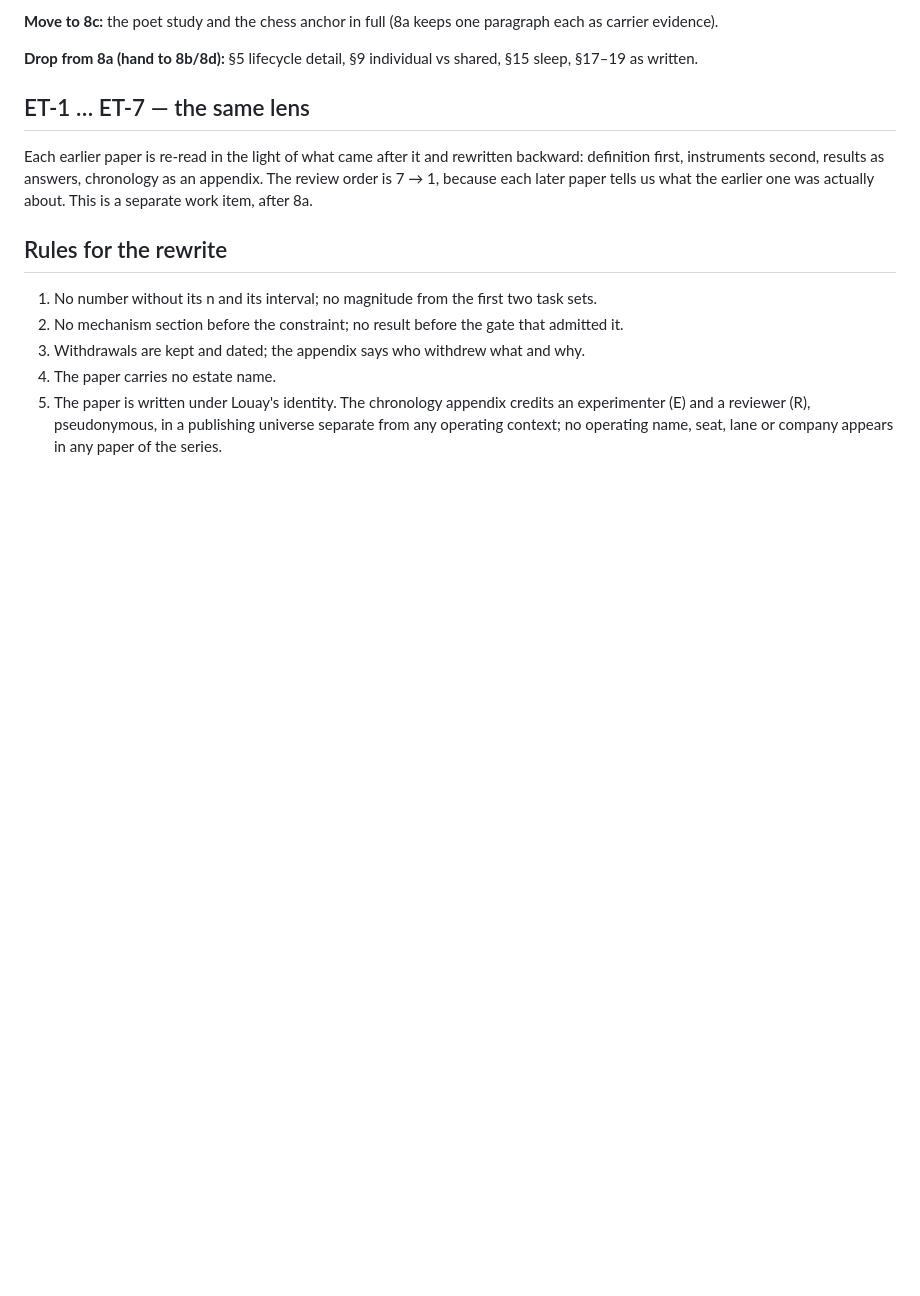
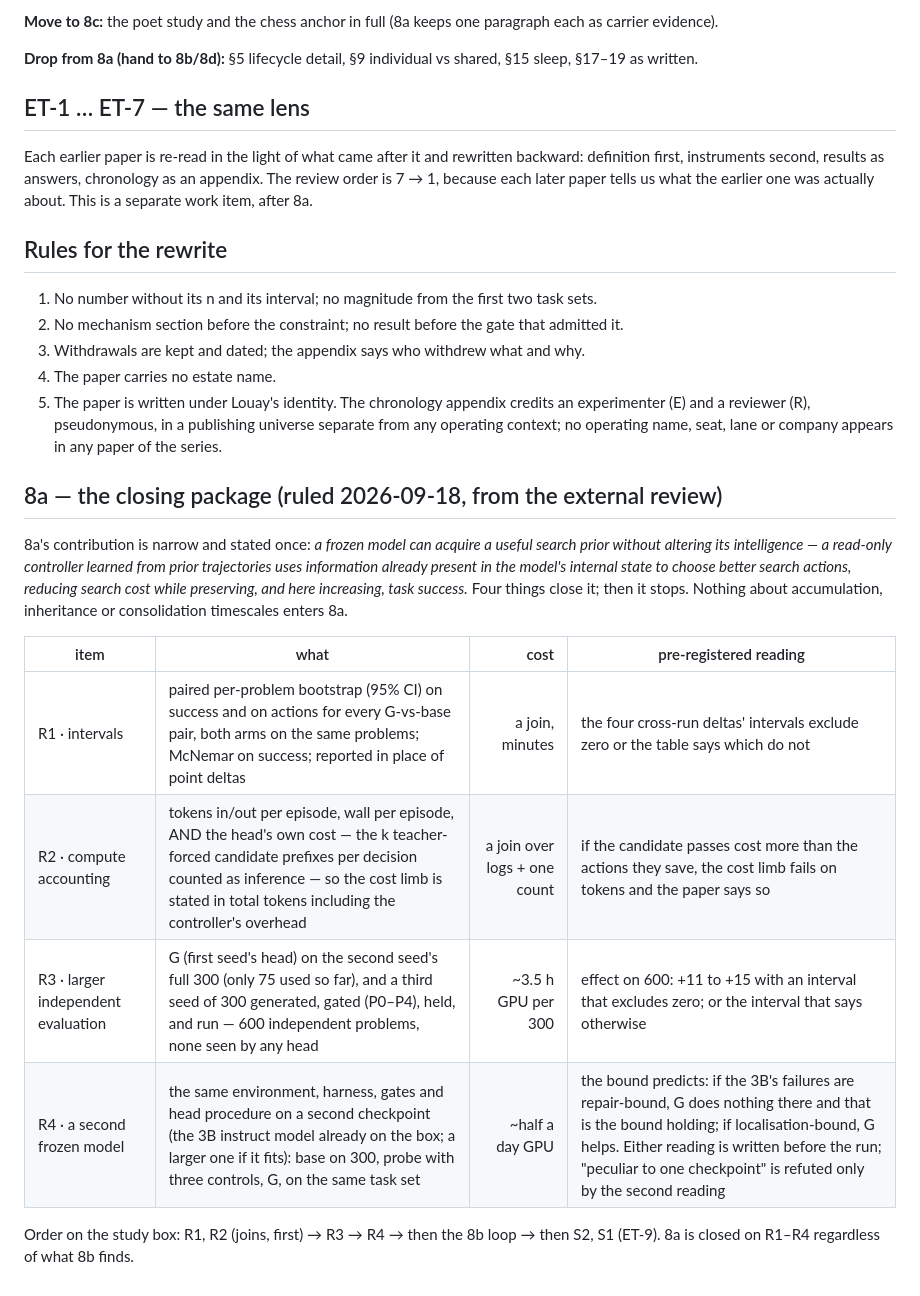
Before and after one commit to LouayAlsakka/efficient-thinking, a Markdown page: docs/et8-series-plan.md, the part around the change. Rendered like a GitHub page; blank space fills up the shorter version.

Commit message:
ET-8 series plan: 8a closing package — paired intervals, compute accounting with the controller's overhead, 600 independent problems, a second frozen model; then stop

```diff
--- a/docs/et8-series-plan.md
+++ b/docs/et8-series-plan.md
@@ -59,3 +59,21 @@ paper tells us what the earlier one was actually about. This is a separate work
 3. Withdrawals are kept and dated; the appendix says who withdrew what and why.
 4. The paper carries no estate name.
 5. The paper is written under Louay's identity. The chronology appendix credits an experimenter (E) and a reviewer (R), pseudonymous, in a publishing universe separate from any operating context; no operating name, seat, lane or company appears in any paper of the series.
+
+## 8a — the closing package (ruled 2026-09-18, from the external review)
+
+8a's contribution is narrow and stated once: *a frozen model can acquire a useful search prior without altering its
+intelligence — a read-only controller learned from prior trajectories uses information already present in the model's
+internal state to choose better search actions, reducing search cost while preserving, and here increasing, task
+success.* Four things close it; then it stops. Nothing about accumulation, inheritance or consolidation timescales
+enters 8a.
+
+| item | what | cost | pre-registered reading |
+|---|---|---:|---|
+| R1 · intervals | paired per-problem bootstrap (95% CI) on success and on actions for every G-vs-base pair, both arms on the same problems; McNemar on success; reported in place of point deltas | a join, minutes | the four cross-run deltas' intervals exclude zero or the table says which do not |
+| R2 · compute accounting | tokens in/out per episode, wall per episode, AND the head's own cost — the k teacher-forced candidate prefixes per decision counted as inference — so the cost limb is stated in total tokens including the controller's overhead | a join over logs + one count | if the candidate passes cost more than the actions they save, the cost limb fails on tokens and the paper says so |
+| R3 · larger independent evaluation | G (first seed's head) on the second seed's full 300 (only 75 used so far), and a third seed of 300 generated, gated (P0–P4), held, and run — 600 independent problems, none seen by any head | ~3.5 h GPU per 300 | effect on 600: +11 to +15 with an interval that excludes zero; or the interval that says otherwise |
+| R4 · a second frozen model | the same environment, harness, gates and head procedure on a second checkpoint (the 3B instruct model already on the box; a larger one if it fits): base on 300, probe with three controls, G, on the same task set | ~half a day GPU | the bound predicts: if the 3B's failures are repair-bound, G does nothing there and that is the bound holding; if localisation-bound, G helps. Either reading is written before the run; "peculiar to one checkpoint" is refuted only by the second reading |
+
+Order on the study box: R1, R2 (joins, first) → R3 → R4 → then the 8b loop → then S2, S1 (ET-9). 8a is closed on R1–R4
+regardless of what 8b finds.
```
